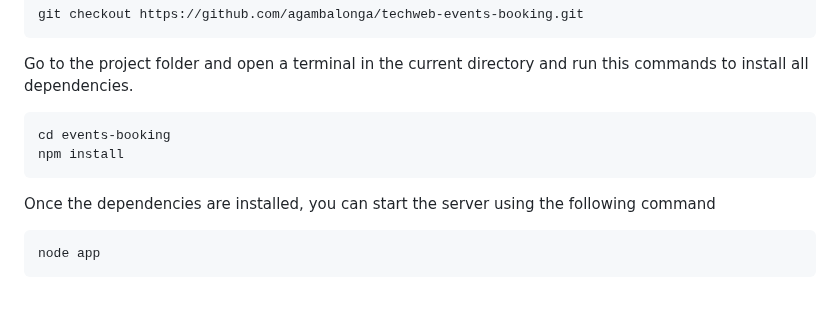
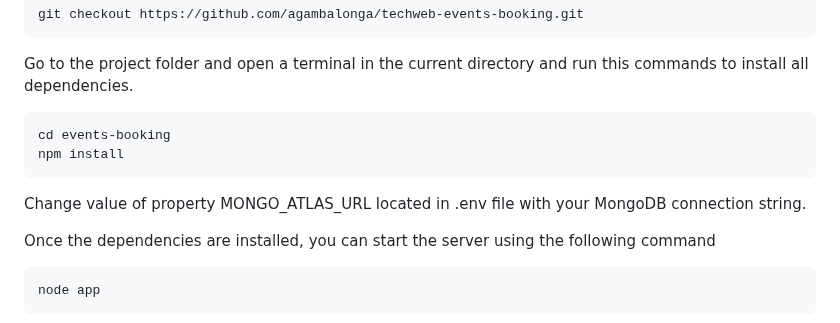
Before and after one commit to agambalonga/techweb, a Markdown page: README.md, the part around the change. Drawn GitHub-style; blank space fills up the shorter version.

````diff
--- a/README.md
+++ b/README.md
@@ -86,6 +86,8 @@ cd events-booking
 npm install
 ```
 
+Change value of property MONGO_ATLAS_URL located in .env file with your MongoDB connection string.
+
 Once the dependencies are installed, you can start the server using the following command
 
 ```bash
````
